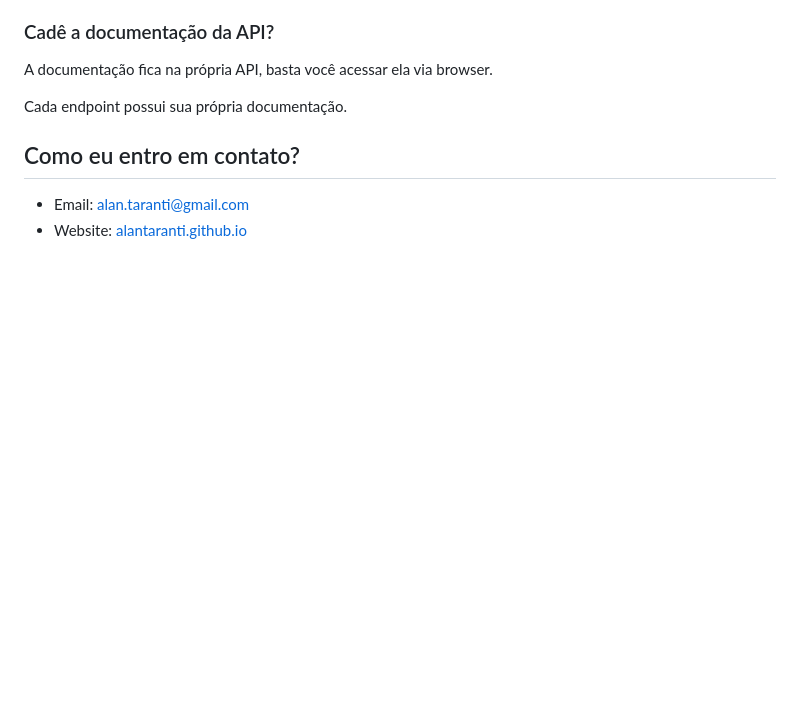
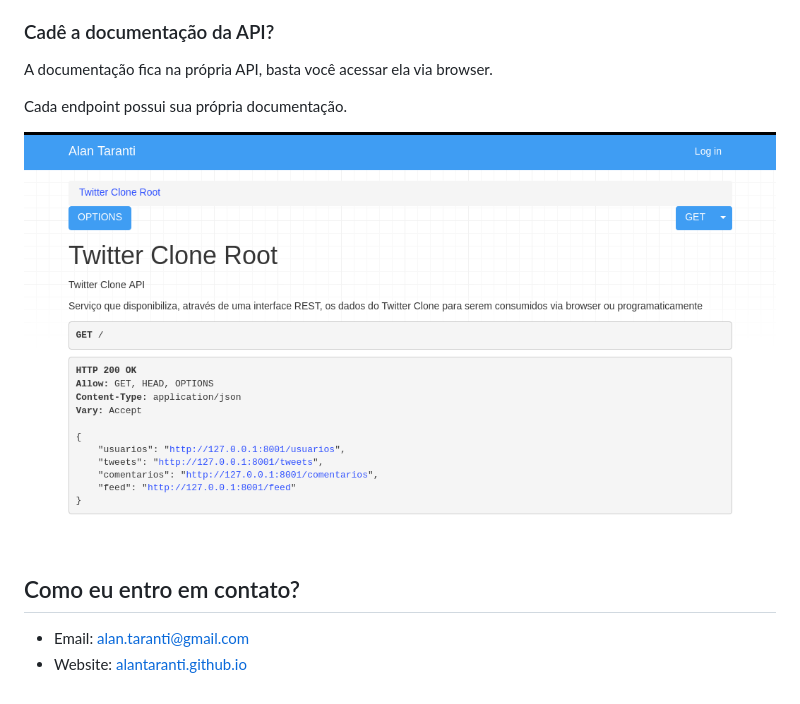
Before and after one commit to AlanTaranti/twitter_clone_api, a Markdown page: README.md, the part around the change. Rendered like a GitHub page; pictures changed too: res/tela_twitter_clone_api.png (added); blank space fills up the shorter version.

Commit message:
adicionado imagem da ferramenta

```diff
--- a/README.md
+++ b/README.md
@@ -45,6 +45,8 @@ A documentação fica na própria API, basta você acessar ela via browser.
 
 Cada endpoint possui sua própria documentação.
 
+![Tela Principal](./res/tela_twitter_clone_api.png)
+
 ## Como eu entro em contato?
 * Email: [alan.taranti@gmail.com](mailto:alan.taranti@gmail.com)
 * Website: <a href="http://alantaranti.github.io" target="_blank">alantaranti.github.io</a>
```
